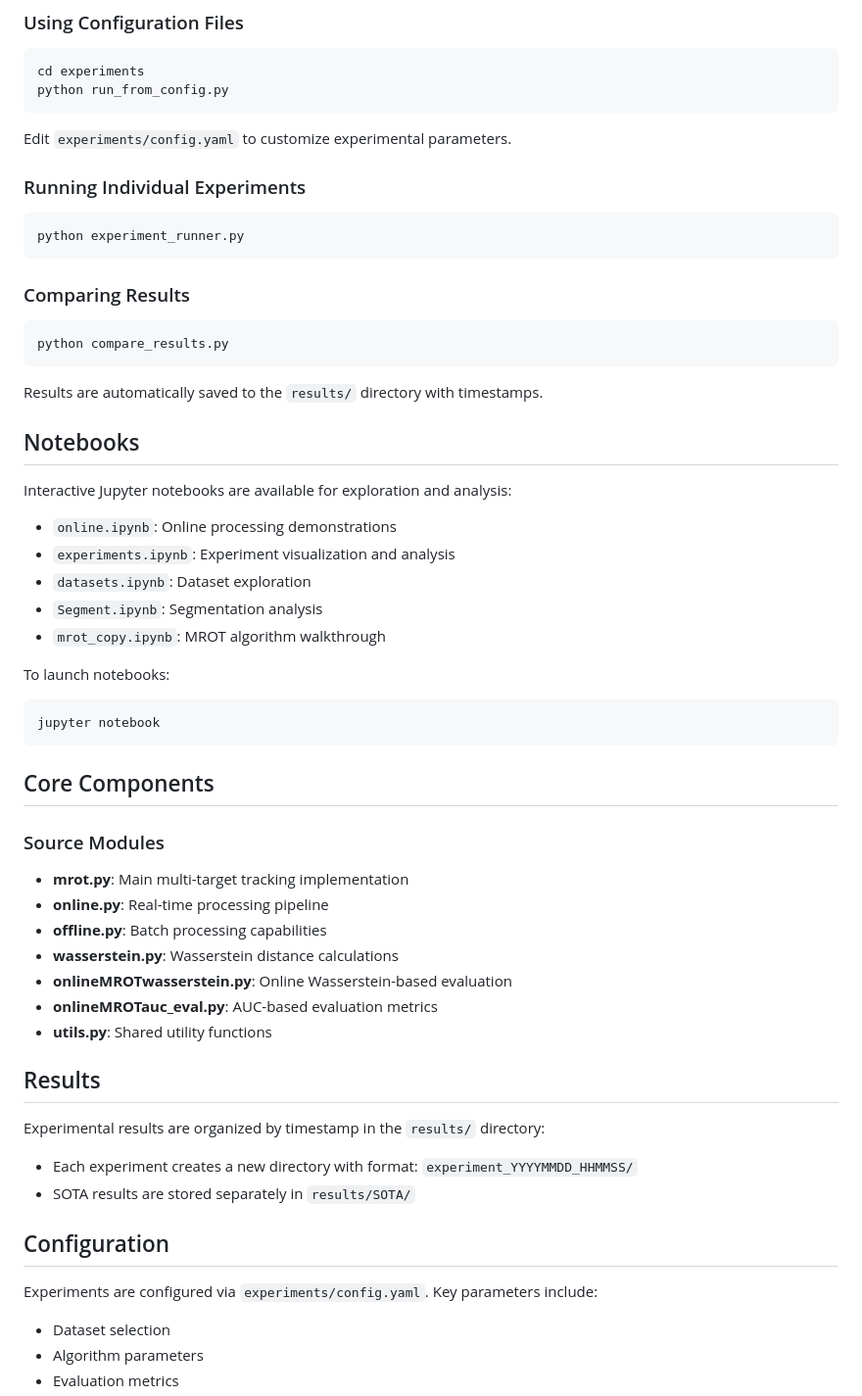
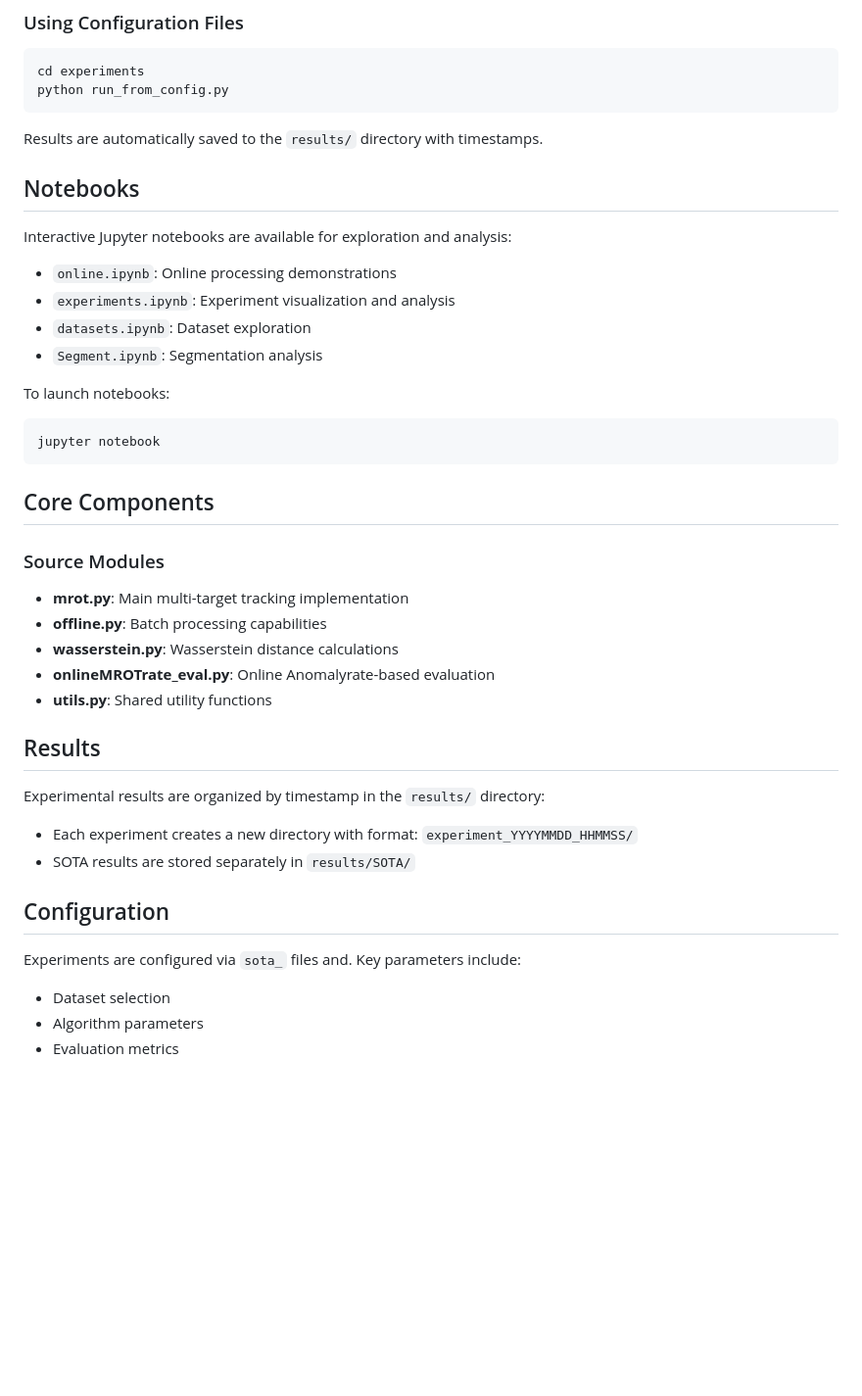
Before and after one commit to Trust26h/Online-domain-adaptation-for-data-stream-anomaly-detection, a Markdown page: README.md, the part around one of its changes. Shown at 98% size. Rendered like a GitHub page; blank space fills up the shorter version.

````diff
--- a/README.md
+++ b/README.md
@@ -93,19 +81,6 @@ cd experiments
 python run_from_config.py
 ```
 
-Edit `experiments/config.yaml` to customize experimental parameters.
-
-### Running Individual Experiments
-
-```bash
-python experiment_runner.py
-```
-
-### Comparing Results
-
-```bash
-python compare_results.py
-```
 
 Results are automatically saved to the `results/` directory with timestamps.
 
@@ -117,7 +92,7 @@ Interactive Jupyter notebooks are available for exploration and analysis:
 - `experiments.ipynb`: Experiment visualization and analysis
 - `datasets.ipynb`: Dataset exploration
 - `Segment.ipynb`: Segmentation analysis
-- `mrot_copy.ipynb`: MROT algorithm walkthrough
+
 
 To launch notebooks:
 ```bash
@@ -129,11 +104,9 @@ jupyter notebook
 ### Source Modules
 
 - **mrot.py**: Main multi-target tracking implementation
-- **online.py**: Real-time processing pipeline
 - **offline.py**: Batch processing capabilities
 - **wasserstein.py**: Wasserstein distance calculations
-- **onlineMROTwasserstein.py**: Online Wasserstein-based evaluation
-- **onlineMROTauc_eval.py**: AUC-based evaluation metrics
+- **onlineMROTrate_eval.py**: Online Anomalyrate-based evaluation
 - **utils.py**: Shared utility functions
 
 ##  Results
@@ -144,7 +117,7 @@ Experimental results are organized by timestamp in the `results/` directory:
 
 ##  Configuration
 
-Experiments are configured via `experiments/config.yaml`. Key parameters include:
+Experiments are configured via `sota_` files and. Key parameters include:
 
 - Dataset selection
 - Algorithm parameters
````
Also changed, not shown: other parts of README.md (+1 -13 lines).
